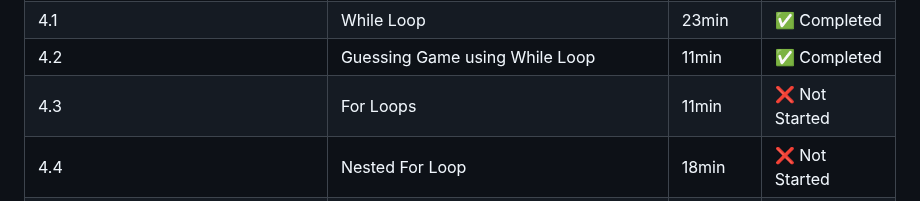
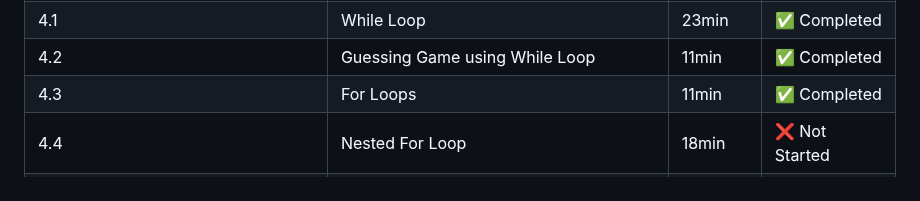
Before and after one commit to Kondareddy1209/python-learning, a Markdown page: README.md, the part around the change. Drawn GitHub-style.

```diff
--- a/README.md
+++ b/README.md
@@ -60,7 +60,7 @@ The objective of this journey is to gain a solid understanding of Python, improv
 | **4. Loops in Python** |  |  |  |
 | 4.1 | While Loop | 23min | ✅ Completed |
 | 4.2 | Guessing Game using While Loop | 11min | ✅ Completed |
-| 4.3 | For Loops | 11min | ❌ Not Started |
+| 4.3 | For Loops | 11min | ✅ Completed |
 | 4.4 | Nested For Loop | 18min | ❌ Not Started |
 | 4.5 | Loop Control Statements | 14min | ❌ Not Started |
 | **5. Strings in Python** |  |  |  |
```
